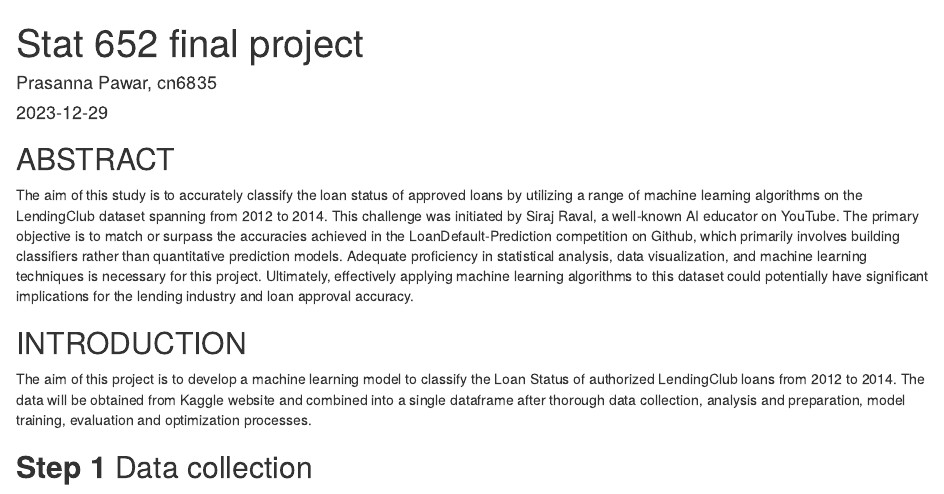
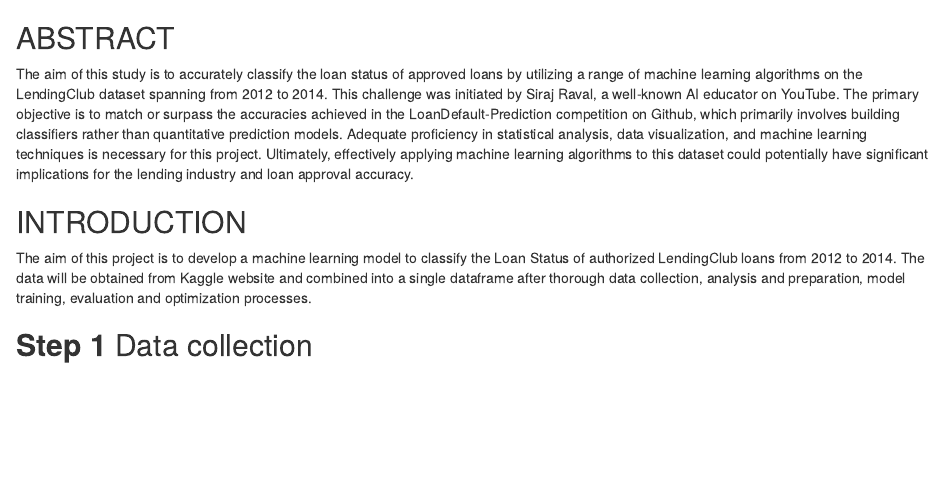
Before and after one commit to Prasanna-Pawar21/Classifying-loan-approval-status-by-Utilizing-various-Machine-Learning-Algorithms, an R Markdown document (loan_status.Rmd): the page in a window 1100 px wide, from its top. Rendered offline with R 4.5, knitr and Pandoc, with nearby package versions; both versions are drawn in the output format of the newer one; some code elsewhere in the file could not run offline.

Commit message:
Update loan_status.Rmd

````diff
--- a/loan_status.Rmd
+++ b/loan_status.Rmd
@@ -1,9 +1,4 @@
----
-title: "Stat 652 final project"
-author: "Prasanna Pawar, cn6835"
-date: "`r Sys.Date()`"
-output: pdf_document
----
+
 
 ```{r setup, include=FALSE}
 options(knitr.kable.NA = '', knitr.kable.force.latex = FALSE)
````
